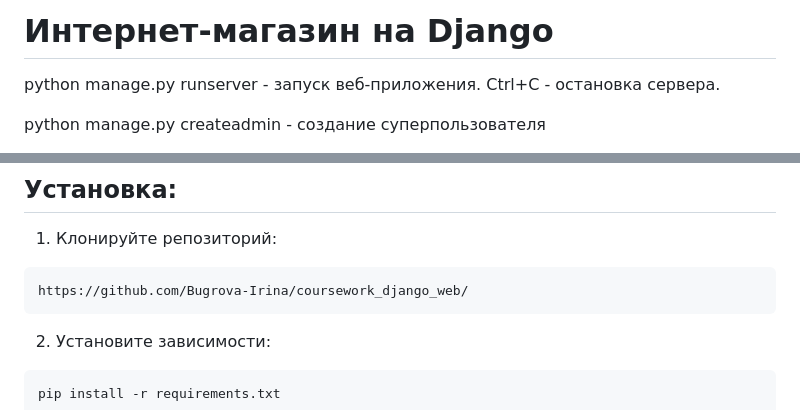
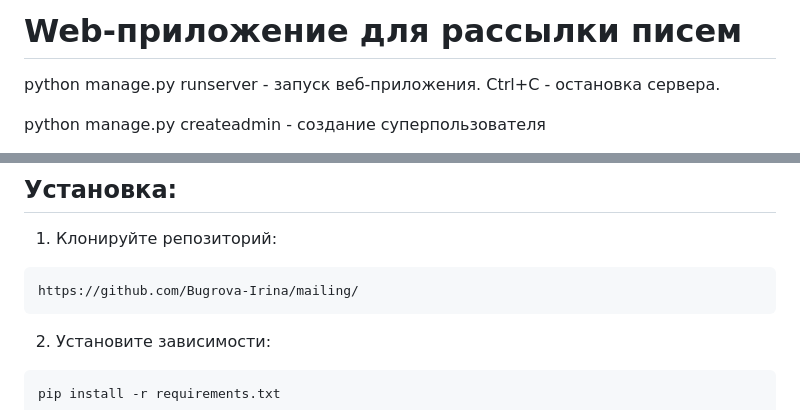
Before and after one commit to Bugrova-Irina/mailing, a Markdown page: README.md, 2 parts joined by grey strips. Rendered like a GitHub page.

````diff
--- a/README.md
+++ b/README.md
@@ -1,4 +1,4 @@
-# Интернет-магазин на Django
+# Web-приложение для рассылки писем
 python manage.py runserver - запуск веб-приложения. Ctrl+C - остановка сервера.
 
 python manage.py createadmin - создание суперпользователя
@@ -45,7 +45,7 @@ python manage.py add_users - создание тестовых пользова
 
 1. Клонируйте репозиторий:
 ```
-https://github.com/Bugrova-Irina/coursework_django_web/
+https://github.com/Bugrova-Irina/mailing/
 ```
 2. Установите зависимости:
 ```
````
